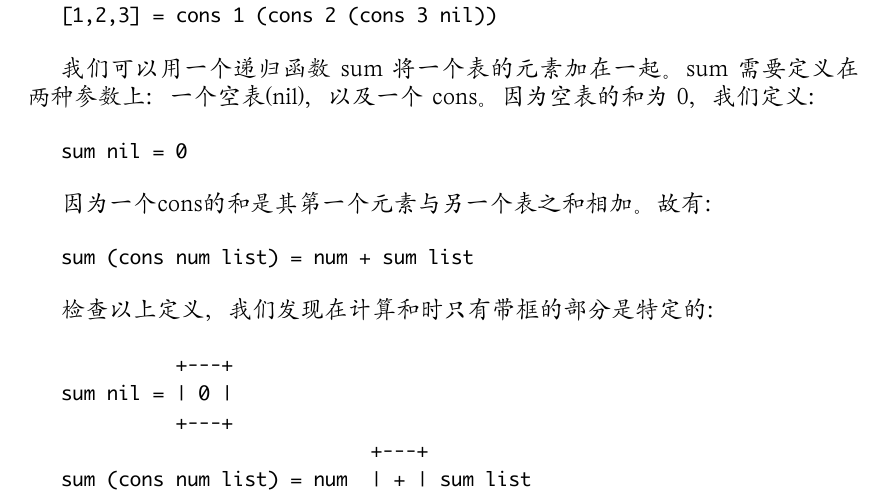
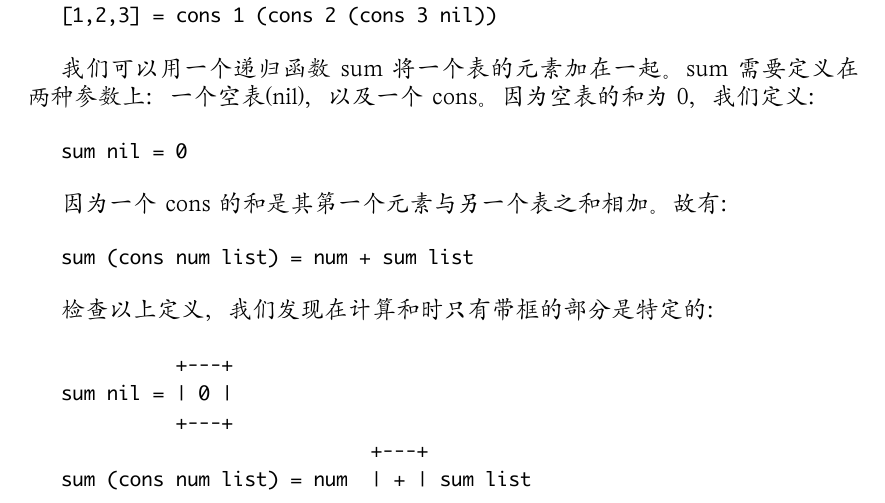
Before and after one commit to neolee/whyfp-cn, a LaTeX paper (WhyFP.tex): part of page 5 of 24, cut so that both start at the same text. The pictures show the PDF file WhyFP.pdf that the author committed with the source.

Commit message:
Minor issue fixed.

```diff
--- a/WhyFP.tex
+++ b/WhyFP.tex
@@ -125,7 +127,7 @@ goto 语句的不存在及其效应与模块化没有多少关系，它仅对``
    sum nil = 0
 \end{verbatim}
 
-因为一个cons的和是其第一个元素与另一个表之和相加。故有：
+因为一个 cons 的和是其第一个元素与另一个表之和相加。故有：
 
 \begin{verbatim}
    sum (cons num list) = num + sum list
@@ -210,7 +212,7 @@ goto 语句的不存在及其效应与模块化没有多少关系，它仅对``
    append [1,2] [3,4] = redeuce cons [3,4] [1,2]
                       = (reduece cons [3,4]) (cons 1 (cons 2 nil))
                       = cons 1 (cons 2 [3,4])
-   (cons => cons，nil => [3，4])
+   (cons => cons, nil => [3,4])
                       = [1,2,3,4]
 \end{verbatim}
 
@@ -243,7 +245,7 @@ goto 语句的不存在及其效应与模块化没有多少关系，它仅对``
    (f . g) h = f (g h)
 \end{verbatim}
 
-将fandcons作用于一些参数，我们可以看出fandcons的定义是正确的：
+将 fandcons 作用于一些参数，我们可以看出 fandcons 的定义是正确的：
 
 \begin{verbatim}
    fandcons f el = (cons . f) el
```
Also changed, not shown: WhyFP.pdf, WhyFP.tex (2 more changed lines).
